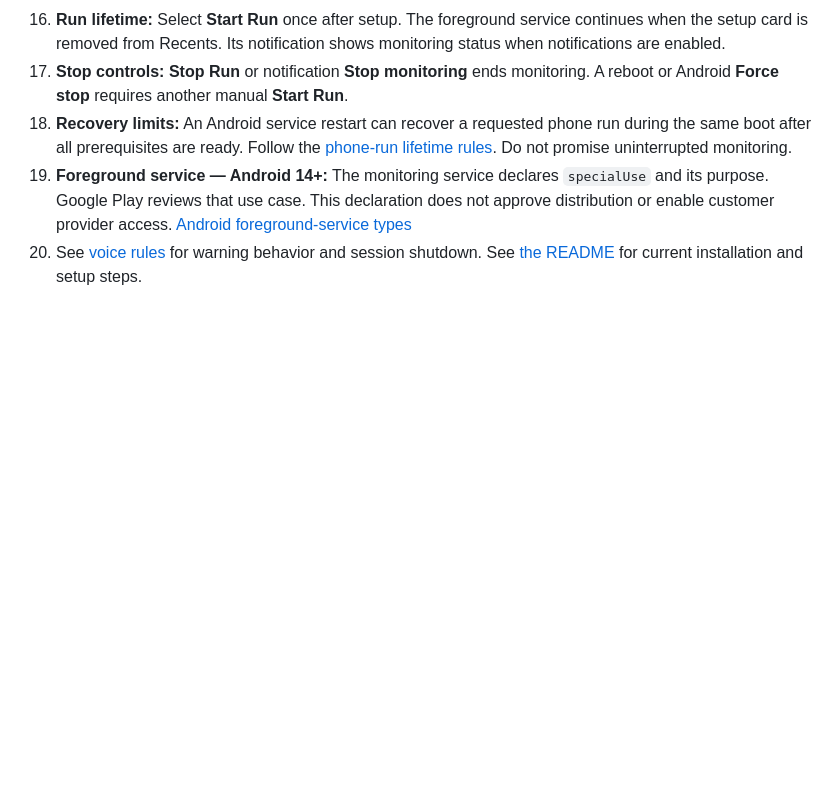
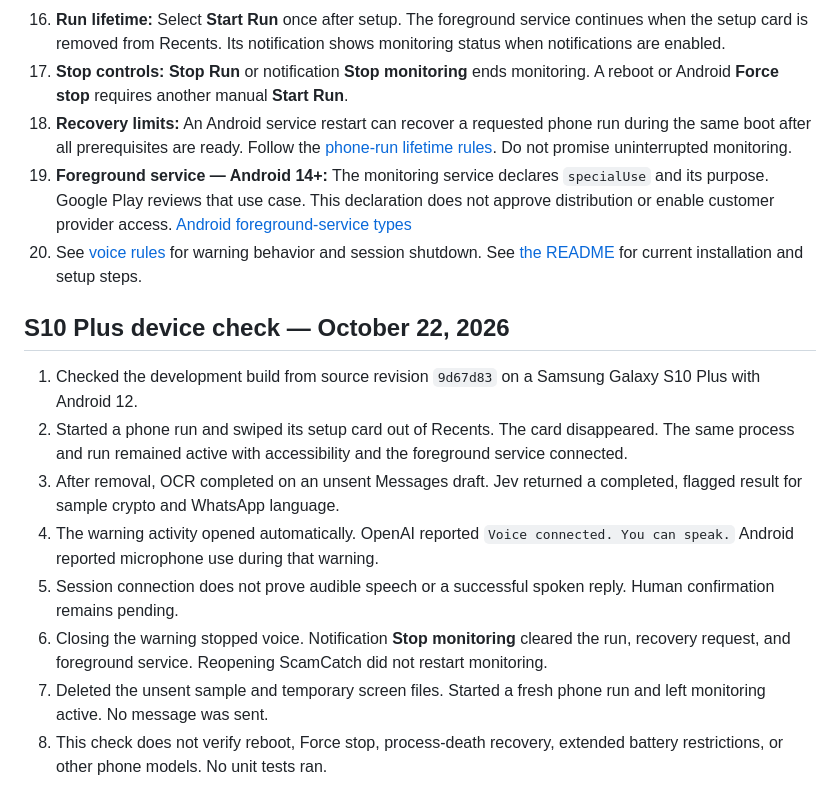
Before and after one commit to ScoobyXD/Scamcatch, a Markdown page: docs/permission-requirements.md, the part around the change. Drawn GitHub-style; blank space fills up the shorter version.

Commit message:
Record S10 Plus background monitoring device check

```diff
--- a/docs/permission-requirements.md
+++ b/docs/permission-requirements.md
@@ -20,3 +20,14 @@
 18. **Recovery limits:** An Android service restart can recover a requested phone run during the same boot after all prerequisites are ready. Follow the [phone-run lifetime rules](privacy.md#phone-run-lifetime). Do not promise uninterrupted monitoring.
 19. **Foreground service — Android 14+:** The monitoring service declares `specialUse` and its purpose. Google Play reviews that use case. This declaration does not approve distribution or enable customer provider access. [Android foreground-service types](https://developer.android.com/develop/background-work/services/fgs/service-types#special-use)
 20. See [voice rules](voice.md) for warning behavior and session shutdown. See [the README](../README.md) for current installation and setup steps.
+
+## S10 Plus device check — October 22, 2026
+
+1. Checked the development build from source revision `9d67d83` on a Samsung Galaxy S10 Plus with Android 12.
+2. Started a phone run and swiped its setup card out of Recents. The card disappeared. The same process and run remained active with accessibility and the foreground service connected.
+3. After removal, OCR completed on an unsent Messages draft. Jev returned a completed, flagged result for sample crypto and WhatsApp language.
+4. The warning activity opened automatically. OpenAI reported `Voice connected. You can speak.` Android reported microphone use during that warning.
+5. Session connection does not prove audible speech or a successful spoken reply. Human confirmation remains pending.
+6. Closing the warning stopped voice. Notification **Stop monitoring** cleared the run, recovery request, and foreground service. Reopening ScamCatch did not restart monitoring.
+7. Deleted the unsent sample and temporary screen files. Started a fresh phone run and left monitoring active. No message was sent.
+8. This check does not verify reboot, Force stop, process-death recovery, extended battery restrictions, or other phone models. No unit tests ran.
```
